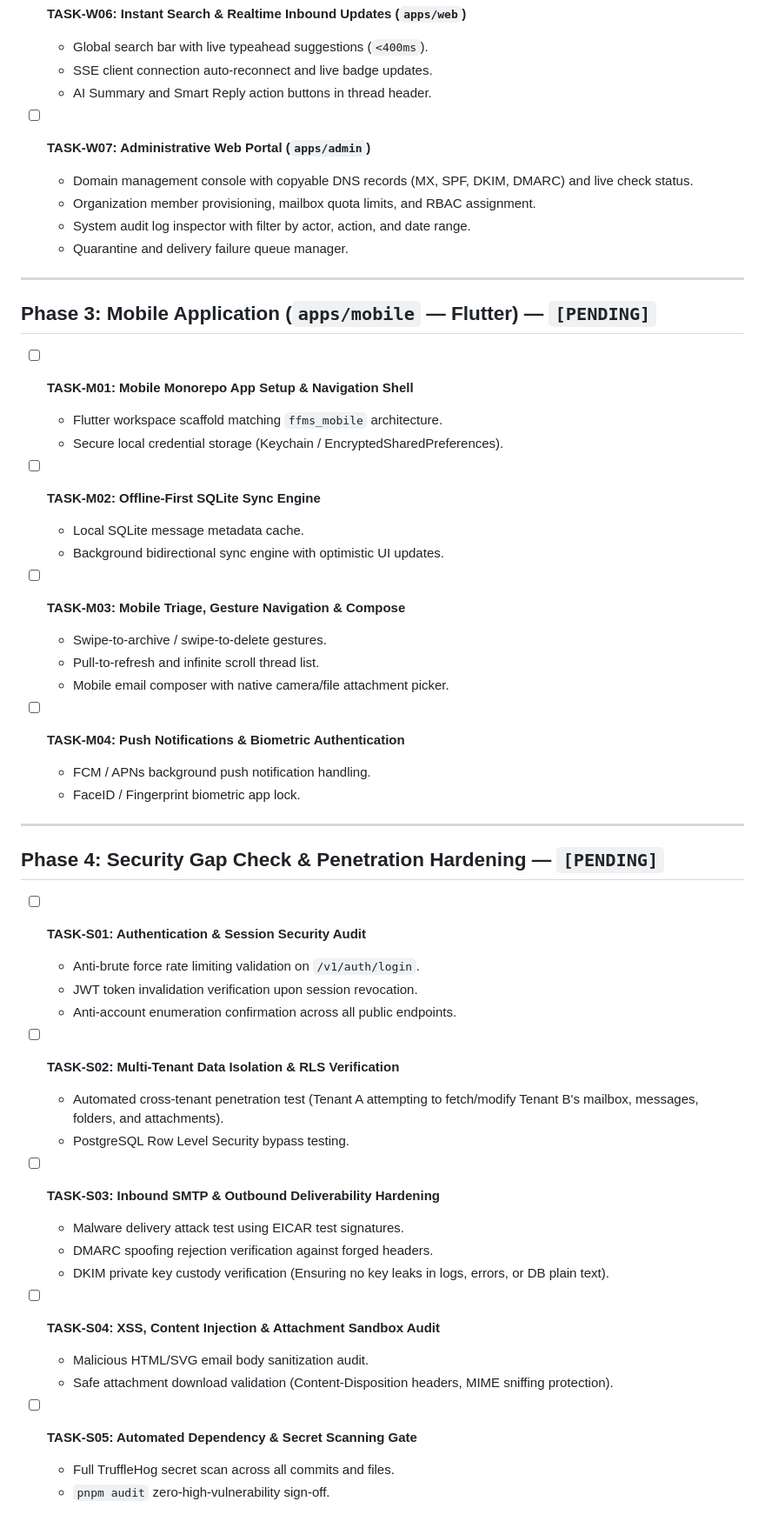
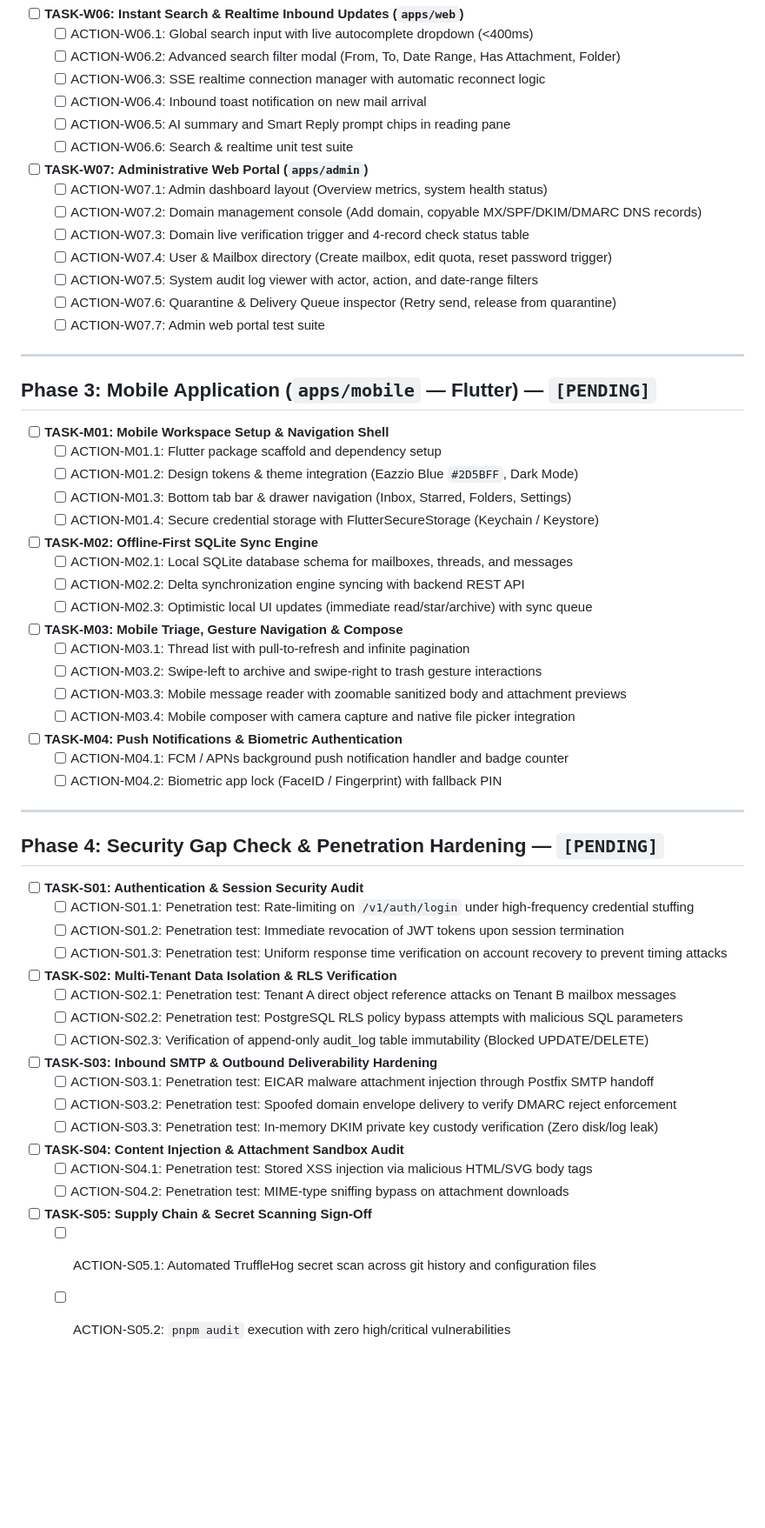
Before and after one commit to Thesis-Tech/Eazzio_Mail, a Markdown page: TASK_IMPLEMENTATION.md, the part around one of its changes. Shown at 87% size. Rendered like a GitHub page; blank space fills up the shorter version.

```diff
--- a/TASK_IMPLEMENTATION.md
+++ b/TASK_IMPLEMENTATION.md
@@ -113,58 +154,69 @@
 
 - [ ] **TASK-W06: Instant Search & Realtime Inbound Updates (`apps/web`)**
-  - Global search bar with live typeahead suggestions (`<400ms`).
-  - SSE client connection auto-reconnect and live badge updates.
-  - AI Summary and Smart Reply action buttons in thread header.
+  - [ ] ACTION-W06.1: Global search input with live autocomplete dropdown (<400ms)
+  - [ ] ACTION-W06.2: Advanced search filter modal (From, To, Date Range, Has Attachment, Folder)
+  - [ ] ACTION-W06.3: SSE realtime connection manager with automatic reconnect logic
+  - [ ] ACTION-W06.4: Inbound toast notification on new mail arrival
+  - [ ] ACTION-W06.5: AI summary and Smart Reply prompt chips in reading pane
+  - [ ] ACTION-W06.6: Search & realtime unit test suite
 
 - [ ] **TASK-W07: Administrative Web Portal (`apps/admin`)**
-  - Domain management console with copyable DNS records (MX, SPF, DKIM, DMARC) and live check status.
-  - Organization member provisioning, mailbox quota limits, and RBAC assignment.
-  - System audit log inspector with filter by actor, action, and date range.
-  - Quarantine and delivery failure queue manager.
+  - [ ] ACTION-W07.1: Admin dashboard layout (Overview metrics, system health status)
+  - [ ] ACTION-W07.2: Domain management console (Add domain, copyable MX/SPF/DKIM/DMARC DNS records)
+  - [ ] ACTION-W07.3: Domain live verification trigger and 4-record check status table
+  - [ ] ACTION-W07.4: User & Mailbox directory (Create mailbox, edit quota, reset password trigger)
+  - [ ] ACTION-W07.5: System audit log viewer with actor, action, and date-range filters
+  - [ ] ACTION-W07.6: Quarantine & Delivery Queue inspector (Retry send, release from quarantine)
+  - [ ] ACTION-W07.7: Admin web portal test suite
 
 ---
 
 ## Phase 3: Mobile Application (`apps/mobile` — Flutter) — `[PENDING]`
 
-- [ ] **TASK-M01: Mobile Monorepo App Setup & Navigation Shell**
-  - Flutter workspace scaffold matching `ffms_mobile` architecture.
-  - Secure local credential storage (Keychain / EncryptedSharedPreferences).
+- [ ] **TASK-M01: Mobile Workspace Setup & Navigation Shell**
+  - [ ] ACTION-M01.1: Flutter package scaffold and dependency setup
+  - [ ] ACTION-M01.2: Design tokens & theme integration (Eazzio Blue `#2D5BFF`, Dark Mode)
+  - [ ] ACTION-M01.3: Bottom tab bar & drawer navigation (Inbox, Starred, Folders, Settings)
+  - [ ] ACTION-M01.4: Secure credential storage with FlutterSecureStorage (Keychain / Keystore)
 
 - [ ] **TASK-M02: Offline-First SQLite Sync Engine**
-  - Local SQLite message metadata cache.
-  - Background bidirectional sync engine with optimistic UI updates.
+  - [ ] ACTION-M02.1: Local SQLite database schema for mailboxes, threads, and messages
+  - [ ] ACTION-M02.2: Delta synchronization engine syncing with backend REST API
+  - [ ] ACTION-M02.3: Optimistic local UI updates (immediate read/star/archive) with sync queue
 
 - [ ] **TASK-M03: Mobile Triage, Gesture Navigation & Compose**
-  - Swipe-to-archive / swipe-to-delete gestures.
-  - Pull-to-refresh and infinite scroll thread list.
-  - Mobile email composer with native camera/file attachment picker.
+  - [ ] ACTION-M03.1: Thread list with pull-to-refresh and infinite pagination
+  - [ ] ACTION-M03.2: Swipe-left to archive and swipe-right to trash gesture interactions
+  - [ ] ACTION-M03.3: Mobile message reader with zoomable sanitized body and attachment previews
+  - [ ] ACTION-M03.4: Mobile composer with camera capture and native file picker integration
 
 - [ ] **TASK-M04: Push Notifications & Biometric Authentication**
-  - FCM / APNs background push notification handling.
-  - FaceID / Fingerprint biometric app lock.
+  - [ ] ACTION-M04.1: FCM / APNs background push notification handler and badge counter
+  - [ ] ACTION-M04.2: Biometric app lock (FaceID / Fingerprint) with fallback PIN
 
 ---
 
 ## Phase 4: Security Gap Check & Penetration Hardening — `[PENDING]`
 
 - [ ] **TASK-S01: Authentication & Session Security Audit**
-  - Anti-brute force rate limiting validation on `/v1/auth/login`.
-  - JWT token invalidation verification upon session revocation.
-  - Anti-account enumeration confirmation across all public endpoints.
+  - [ ] ACTION-S01.1: Penetration test: Rate-limiting on `/v1/auth/login` under high-frequency credential stuffing
+  - [ ] ACTION-S01.2: Penetration test: Immediate revocation of JWT tokens upon session termination
+  - [ ] ACTION-S01.3: Penetration test: Uniform response time verification on account recovery to prevent timing attacks
 
 - [ ] **TASK-S02: Multi-Tenant Data Isolation & RLS Verification**
-  - Automated cross-tenant penetration test (Tenant A attempting to fetch/modify Tenant B's mailbox, messages, folders, and attachments).
-  - PostgreSQL Row Level Security bypass testing.
+  - [ ] ACTION-S02.1: Penetration test: Tenant A direct object reference attacks on Tenant B mailbox messages
+  - [ ] ACTION-S02.2: Penetration test: PostgreSQL RLS policy bypass attempts with malicious SQL parameters
+  - [ ] ACTION-S02.3: Verification of append-only audit_log table immutability (Blocked UPDATE/DELETE)
 
 - [ ] **TASK-S03: Inbound SMTP & Outbound Deliverability Hardening**
-  - Malware delivery attack test using EICAR test signatures.
-  - DMARC spoofing rejection verification against forged headers.
-  - DKIM private key custody verification (Ensuring no key leaks in logs, errors, or DB plain text).
+  - [ ] ACTION-S03.1: Penetration test: EICAR malware attachment injection through Postfix SMTP handoff
+  - [ ] ACTION-S03.2: Penetration test: Spoofed domain envelope delivery to verify DMARC reject enforcement
+  - [ ] ACTION-S03.3: Penetration test: In-memory DKIM private key custody verification (Zero disk/log leak)
 
-- [ ] **TASK-S04: XSS, Content Injection & Attachment Sandbox Audit**
-  - Malicious HTML/SVG email body sanitization audit.
-  - Safe attachment download validation (Content-Disposition headers, MIME sniffing protection).
+- [ ] **TASK-S04: Content Injection & Attachment Sandbox Audit**
+  - [ ] ACTION-S04.1: Penetration test: Stored XSS injection via malicious HTML/SVG body tags
+  - [ ] ACTION-S04.2: Penetration test: MIME-type sniffing bypass on attachment downloads
 
-- [ ] **TASK-S05: Automated Dependency & Secret Scanning Gate**
-  - Full TruffleHog secret scan across all commits and files.
-  - `pnpm audit` zero-high-vulnerability sign-off.
+- [ ] **TASK-S05: Supply Chain & Secret Scanning Sign-Off**
+  - [ ] ACTION-S05.1: Automated TruffleHog secret scan across git history and configuration files
+  - [ ] ACTION-S05.2: `pnpm audit` execution with zero high/critical vulnerabilities
```
Also changed, not shown: other parts of TASK_IMPLEMENTATION.md (+108 -67 lines).
